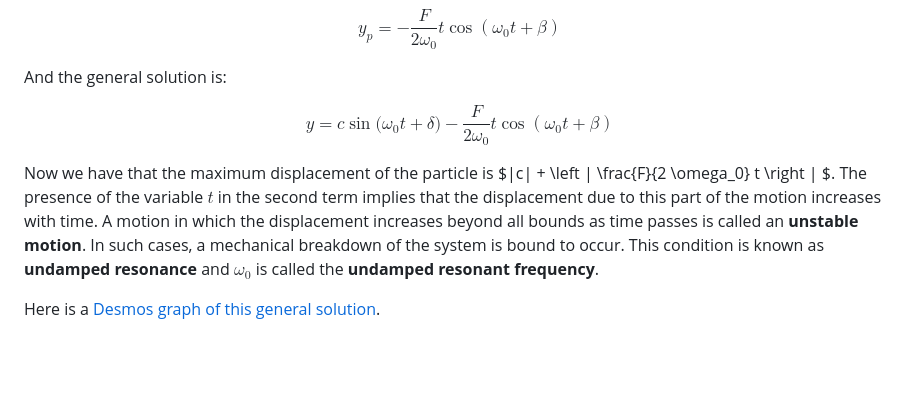
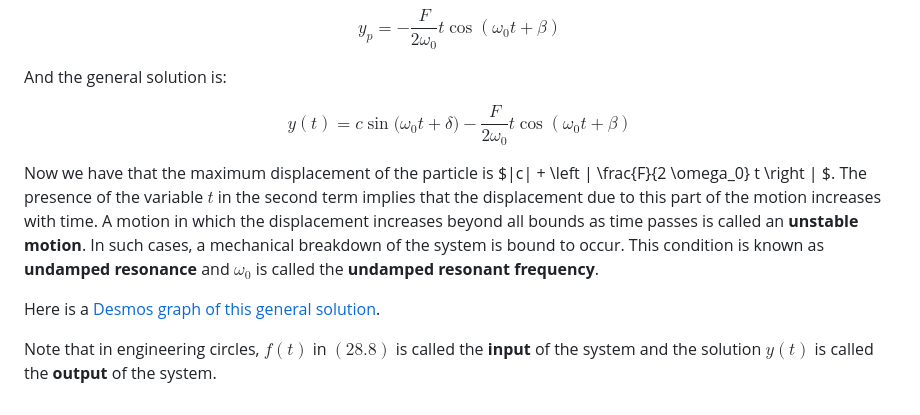
Before and after one commit to jhobbs/mathnotes, a Markdown page: ode/chapter 06 - problems leading to linear equations of order two/lesson 28 - undamped motion.md, the part around one of its changes. GitHub-like rendering; blank space fills up the shorter version.

Commit message:
Commit notes

```diff
--- a/ode/chapter 06 - problems leading to linear equations of order two/lesson 28 - undamped motion.md
+++ b/ode/chapter 06 - problems leading to linear equations of order two/lesson 28 - undamped motion.md
@@ -264,8 +263,10 @@ $$ \tag{28.92} y_p = - \frac{F}{2 \omega_0} t \cos{(\omega_0 t + \beta)} $$
 
 And the general solution is:
 
-$$ \tag{28.93} y = c \sin{(\omega_0 t + \delta}) - \frac{F}{2 \omega_0} t \cos{(\omega_0 t + \beta)} $$
+$$ \tag{28.93} y(t) = c \sin{(\omega_0 t + \delta}) - \frac{F}{2 \omega_0} t \cos{(\omega_0 t + \beta)} $$
 
 Now we have that the maximum displacement of the particle is $\|c\| + \left \| \frac{F}{2 \omega_0} t \right \| $. The presence of the variable $t$ in the second term implies that the displacement due to this part of the motion increases with time. A motion in which the displacement increases beyond all bounds as time passes is called an **unstable motion**. In such cases, a mechanical breakdown of the system is bound to occur. This condition is known as **undamped resonance** and $\omega_0$ is called the **undamped resonant frequency**.
 
 Here is a [Desmos graph of this general solution](https://www.desmos.com/calculator/6a4rofhsfe).
+
+Note that in engineering circles, $f(t)$ in $(28.8)$ is called the **input** of the system and the solution $y(t)$ is called the **output** of the system.
```
Also changed, not shown: other parts of ode/chapter 06 - problems leading to linear equations of order two/lesson 28 - undamped motion.md (+1 -2 lines).
